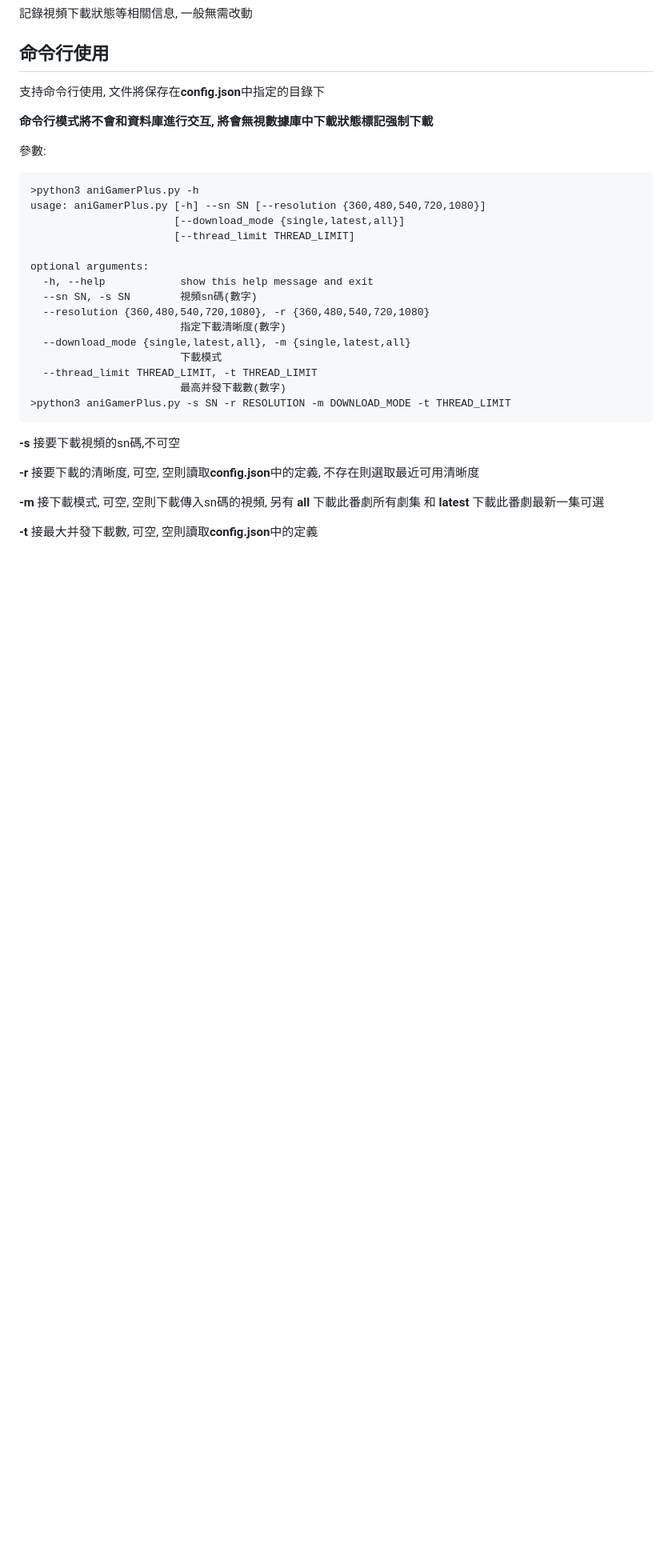
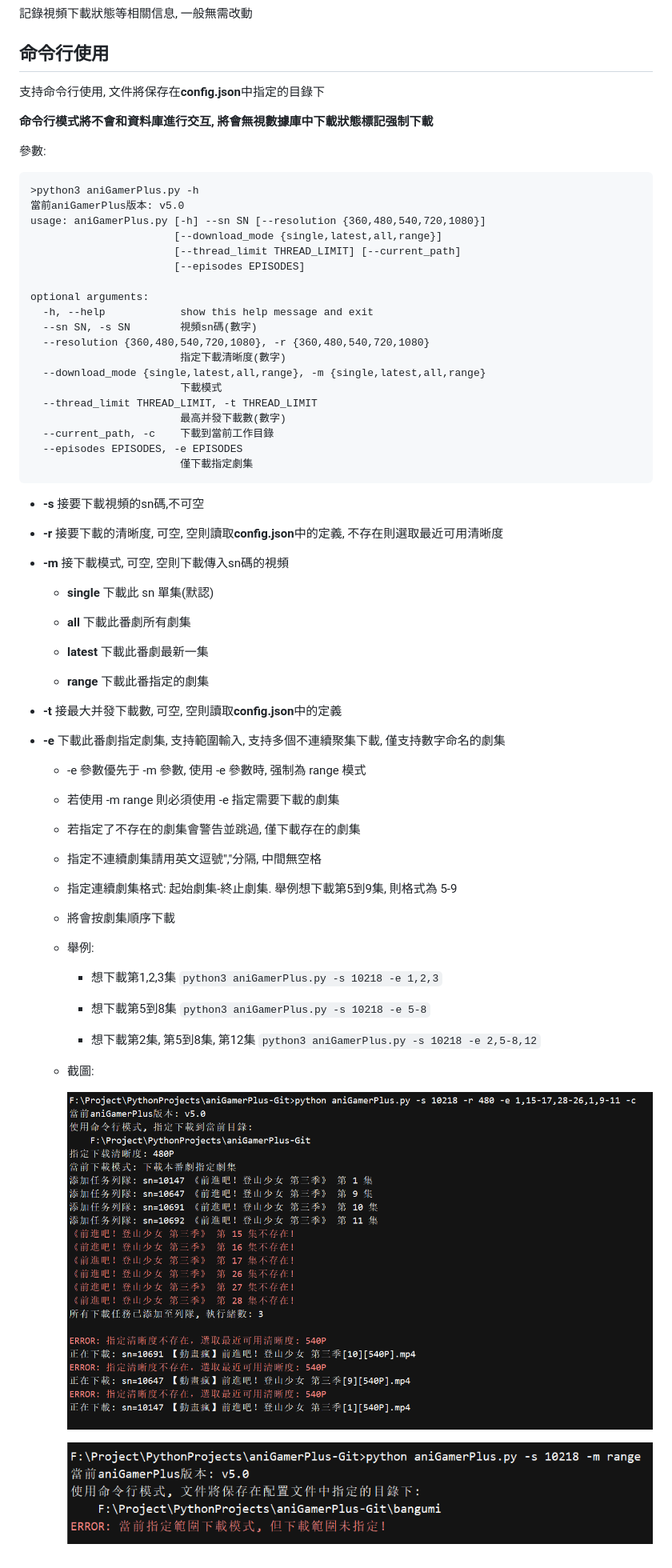
Before and after one commit to miyouzi/aniGamerPlus, a Markdown page: README.md, the part around the change printed below. Shown: that part at 80% size. GitHub-like rendering; pictures changed too: screenshot/cui_range_mode.png (added), screenshot/cui_range_mode_err.png (added); blank space fills up the shorter version.

Commit message:
cui新增下載下載指定劇集， -e 開啓 單任務或單綫程顯示實時文件體積 Ctrl+C 可以終止多綫程下載, 友好推出提示 處理anime表不存在異常 update readme

````diff
--- a/README.md
+++ b/README.md
@@ -105,26 +105,69 @@ sqlite3資料庫, 可以使用 [SQLite Expert](http://www.sqliteexpert.com/) 等
 參數:
 ```
 >python3 aniGamerPlus.py -h
+當前aniGamerPlus版本: v5.0
 usage: aniGamerPlus.py [-h] --sn SN [--resolution {360,480,540,720,1080}]
-                       [--download_mode {single,latest,all}]
-                       [--thread_limit THREAD_LIMIT]
+                       [--download_mode {single,latest,all,range}]
+                       [--thread_limit THREAD_LIMIT] [--current_path]
+                       [--episodes EPISODES]
 
 optional arguments:
   -h, --help            show this help message and exit
   --sn SN, -s SN        視頻sn碼(數字)
   --resolution {360,480,540,720,1080}, -r {360,480,540,720,1080}
                         指定下載清晰度(數字)
-  --download_mode {single,latest,all}, -m {single,latest,all}
+  --download_mode {single,latest,all,range}, -m {single,latest,all,range}
                         下載模式
   --thread_limit THREAD_LIMIT, -t THREAD_LIMIT
                         最高并發下載數(數字)
->python3 aniGamerPlus.py -s SN -r RESOLUTION -m DOWNLOAD_MODE -t THREAD_LIMIT
+  --current_path, -c    下載到當前工作目錄
+  --episodes EPISODES, -e EPISODES
+                        僅下載指定劇集
 ```
 
-**-s** 接要下載視頻的sn碼,不可空
+ - **-s** 接要下載視頻的sn碼,不可空
 
-**-r** 接要下載的清晰度, 可空, 空則讀取**config.json**中的定義, 不存在則選取最近可用清晰度
+ - **-r** 接要下載的清晰度, 可空, 空則讀取**config.json**中的定義, 不存在則選取最近可用清晰度
 
-**-m** 接下載模式, 可空, 空則下載傳入sn碼的視頻, 另有 **all** 下載此番劇所有劇集 和 **latest** 下載此番劇最新一集可選
+ - **-m** 接下載模式, 可空, 空則下載傳入sn碼的視頻
 
-**-t** 接最大并發下載數, 可空, 空則讀取**config.json**中的定義
+    - **single** 下載此 sn 單集(默認)
+
+    - **all** 下載此番劇所有劇集
+
+    - **latest** 下載此番劇最新一集
+
+    - **range** 下載此番指定的劇集
+
+ - **-t** 接最大并發下載數, 可空, 空則讀取**config.json**中的定義
+
+ - **-e** 下載此番劇指定劇集, 支持範圍輸入, 支持多個不連續聚集下載, 僅支持數字命名的劇集
+
+    - -e 參數優先于 -m 參數, 使用 -e 參數時, 强制為 range 模式
+
+    - 若使用 -m range 則必須使用 -e 指定需要下載的劇集
+
+    - 若指定了不存在的劇集會警告並跳過, 僅下載存在的劇集
+
+    - 指定不連續劇集請用英文逗號","分隔, 中間無空格
+
+    - 指定連續劇集格式: 起始劇集-終止劇集. 舉例想下載第5到9集, 則格式為 5-9
+
+    - 將會按劇集順序下載
+
+    - 舉例:
+
+        - 想下載第1,2,3集
+        ```python3 aniGamerPlus.py -s 10218 -e 1,2,3```
+
+        - 想下載第5到8集
+        ```python3 aniGamerPlus.py -s 10218 -e 5-8```
+
+        - 想下載第2集, 第5到8集, 第12集
+        ```python3 aniGamerPlus.py -s 10218 -e 2,5-8,12```
+
+    - 截圖:
+
+        ![](screenshot/cui_range_mode.png)
+
+        ![](screenshot/cui_range_mode_err.png)
````
Also changed, not shown: other parts of README.md (+2 -2 lines), 5 other files.
